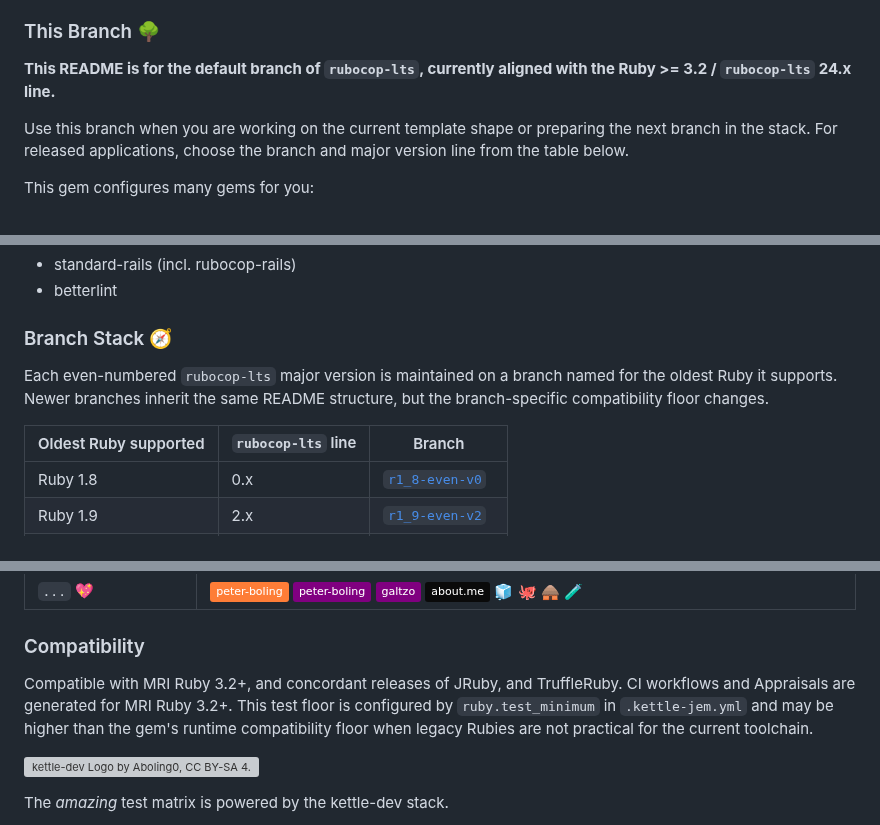
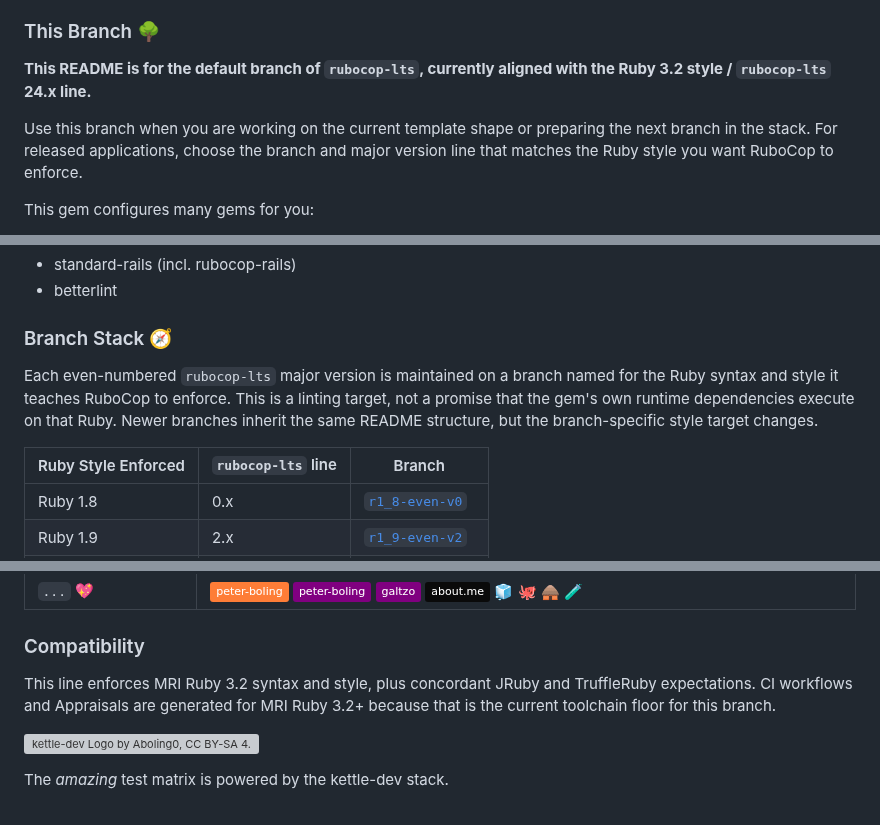
Before and after one commit to rubocop-lts/rubocop-lts, a Markdown page: README.md, 3 parts joined by grey strips. GitHub-like rendering; badges without logos; grey boxes are pictures that could not be loaded.

Commit message:
📝 Clarify README Ruby style target
Use Ruby style enforcement language in the branch-stack README table and branch-specific guidance instead of implying runtime support for old Ruby versions.

Co-authored-by: Copilot <223556219+Copilot@users.noreply.github.com>

```diff
--- a/README.md
+++ b/README.md
@@ -106,11 +106,11 @@ This README has two jobs:
 
 <!-- FIND VERSION -->
 **This README is for the default branch of `rubocop-lts`, currently aligned with
-the Ruby >= 3.2 / `rubocop-lts` 24.x line.**
+the Ruby 3.2 style / `rubocop-lts` 24.x line.**
 
 Use this branch when you are working on the current template shape or preparing
 the next branch in the stack. For released applications, choose the branch and
-major version line from the table below.
+major version line that matches the Ruby style you want RuboCop to enforce.
 
 This gem configures many gems for you:
 
@@ -140,11 +140,13 @@ And optionally, if you are building a Rails app:
 ### Branch Stack 🧭
 
 Each even-numbered `rubocop-lts` major version is maintained on a branch named
-for the oldest Ruby it supports. Newer branches inherit the same README
-structure, but the branch-specific compatibility floor changes.
+for the Ruby syntax and style it teaches RuboCop to enforce. This is a linting
+target, not a promise that the gem's own runtime dependencies execute on that
+Ruby. Newer branches inherit the same README structure, but the branch-specific
+style target changes.
 
-| Oldest Ruby supported | `rubocop-lts` line | Branch |
-|-----------------------|--------------------|--------|
+| Ruby Style Enforced | `rubocop-lts` line | Branch |
+|---------------------|--------------------|--------|
 | Ruby 1.8 | 0.x | [`r1_8-even-v0`](https://github.com/rubocop-lts/rubocop-lts/tree/r1_8-even-v0) |
 | Ruby 1.9 | 2.x | [`r1_9-even-v2`](https://github.com/rubocop-lts/rubocop-lts/tree/r1_9-even-v2) |
 | Ruby 2.0 | 4.x | [`r2_0-even-v4`](https://github.com/rubocop-lts/rubocop-lts/tree/r2_0-even-v4) |
@@ -490,11 +492,10 @@ that matches your Ruby floor.
 
 ### Compatibility
 
-Compatible with MRI Ruby 3.2+, and concordant releases of JRuby, and TruffleRuby.
-CI workflows and Appraisals are generated for MRI Ruby 3.2+.
-This test floor is configured by `ruby.test_minimum` in `.kettle-jem.yml` and
-may be higher than the gem's runtime compatibility floor when legacy Rubies are
-not practical for the current toolchain.
+This line enforces MRI Ruby 3.2 syntax and style, plus concordant JRuby and
+TruffleRuby expectations.
+CI workflows and Appraisals are generated for MRI Ruby 3.2+ because that is
+the current toolchain floor for this branch.
 
 <a href="https://github.com/kettle-dev"><img alt="kettle-dev Logo by Aboling0, CC BY-SA 4.0" src="https://logos.galtzo.com/assets/images/kettle-dev/avatar-128px.svg" width="14%" align="right"/></a>
 
```
Also changed, not shown: other parts of README.md (+1 -1 lines).
